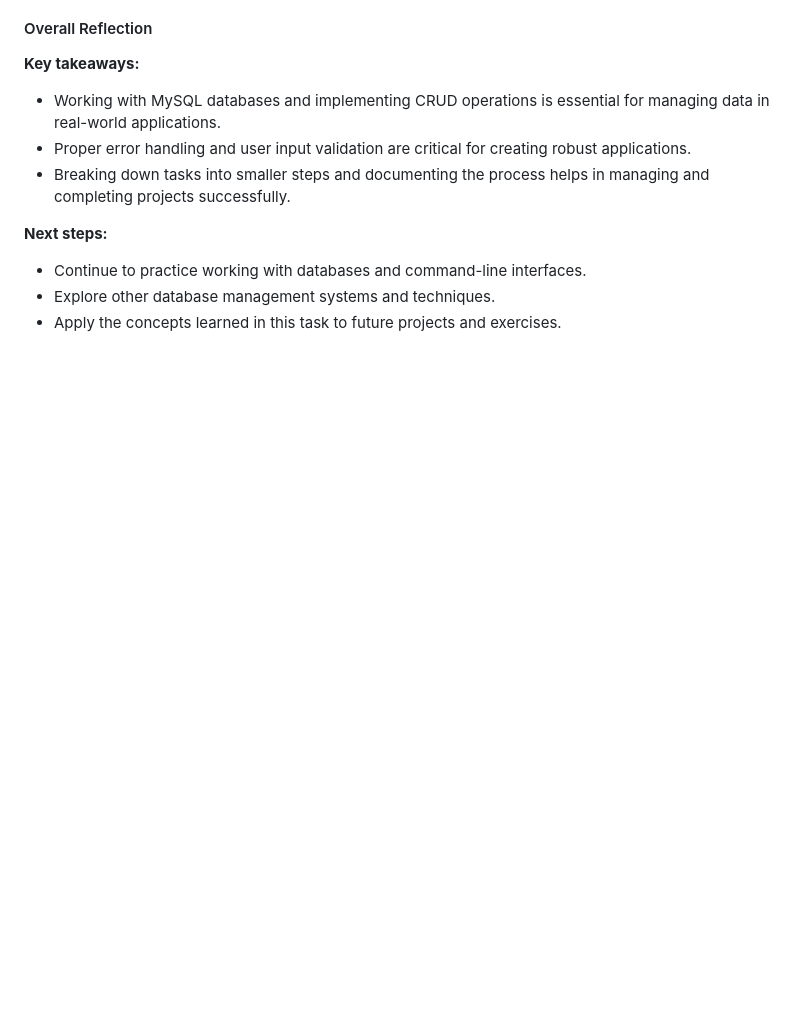
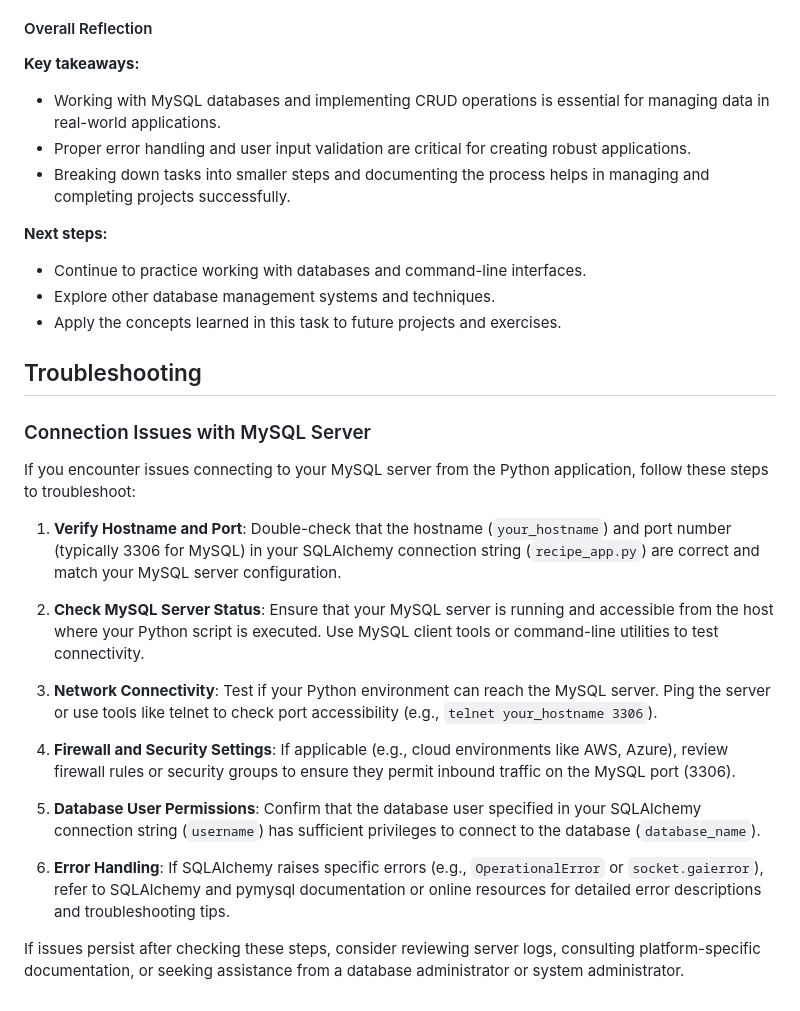
Before and after one commit to cannoahgkt/cf-python, a Markdown page: Exercise 1.2/README.md, the part around the change. Drawn GitHub-style; blank space fills up the shorter version.

Commit message:
1.7 README update

```diff
--- a/Exercise 1.2/README.md
+++ b/Exercise 1.2/README.md
@@ -309,3 +309,23 @@ In Exercise 1.6, you will extend your Recipe app to use a MySQL database for sto
 - Continue to practice working with databases and command-line interfaces.
 - Explore other database management systems and techniques.
 - Apply the concepts learned in this task to future projects and exercises.
+
+## Troubleshooting
+
+### Connection Issues with MySQL Server
+
+If you encounter issues connecting to your MySQL server from the Python application, follow these steps to troubleshoot:
+
+1. **Verify Hostname and Port**: Double-check that the hostname (`your_hostname`) and port number (typically 3306 for MySQL) in your SQLAlchemy connection string (`recipe_app.py`) are correct and match your MySQL server configuration.
+
+2. **Check MySQL Server Status**: Ensure that your MySQL server is running and accessible from the host where your Python script is executed. Use MySQL client tools or command-line utilities to test connectivity.
+
+3. **Network Connectivity**: Test if your Python environment can reach the MySQL server. Ping the server or use tools like telnet to check port accessibility (e.g., `telnet your_hostname 3306`).
+
+4. **Firewall and Security Settings**: If applicable (e.g., cloud environments like AWS, Azure), review firewall rules or security groups to ensure they permit inbound traffic on the MySQL port (3306).
+
+5. **Database User Permissions**: Confirm that the database user specified in your SQLAlchemy connection string (`username`) has sufficient privileges to connect to the database (`database_name`).
+
+6. **Error Handling**: If SQLAlchemy raises specific errors (e.g., `OperationalError` or `socket.gaierror`), refer to SQLAlchemy and pymysql documentation or online resources for detailed error descriptions and troubleshooting tips.
+
+If issues persist after checking these steps, consider reviewing server logs, consulting platform-specific documentation, or seeking assistance from a database administrator or system administrator.
```
